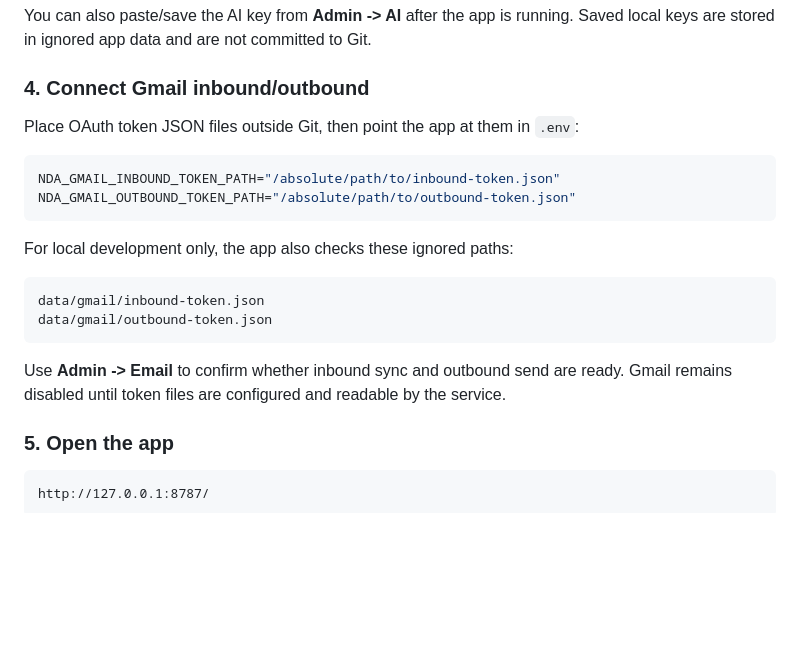
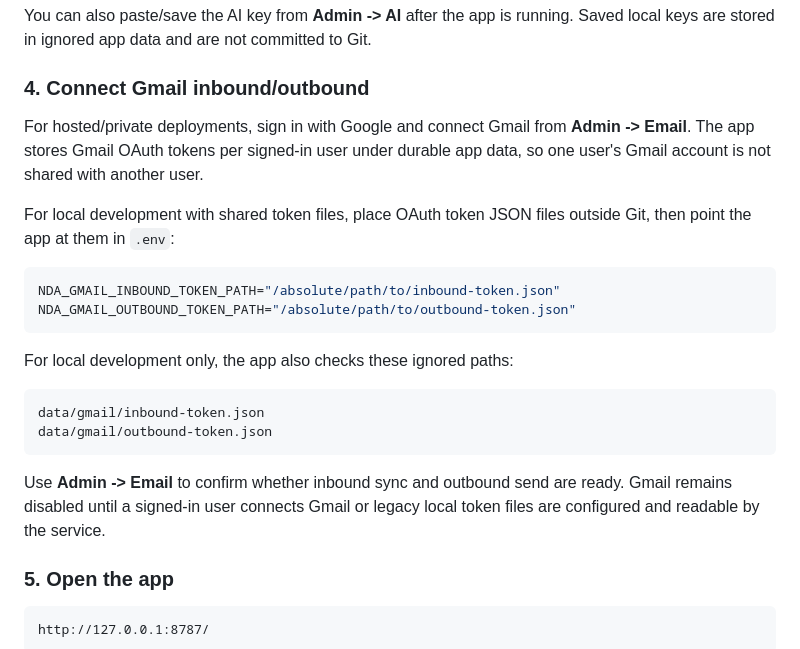
Before and after one commit to daniyalahmadasporalondon/nda-automation, a Markdown page: README.md, the part around one of its changes. Rendered like a GitHub page; blank space fills up the shorter version.

````diff
--- a/README.md
+++ b/README.md
@@ -58,7 +58,9 @@ You can also paste/save the AI key from **Admin -> AI** after the app is running
 
 ### 4. Connect Gmail inbound/outbound
 
-Place OAuth token JSON files outside Git, then point the app at them in `.env`:
+For hosted/private deployments, sign in with Google and connect Gmail from **Admin -> Email**. The app stores Gmail OAuth tokens per signed-in user under durable app data, so one user's Gmail account is not shared with another user.
+
+For local development with shared token files, place OAuth token JSON files outside Git, then point the app at them in `.env`:
 
 ```bash
 NDA_GMAIL_INBOUND_TOKEN_PATH="/absolute/path/to/inbound-token.json"
@@ -72,7 +74,7 @@ data/gmail/inbound-token.json
 data/gmail/outbound-token.json
 ```
 
-Use **Admin -> Email** to confirm whether inbound sync and outbound send are ready. Gmail remains disabled until token files are configured and readable by the service.
+Use **Admin -> Email** to confirm whether inbound sync and outbound send are ready. Gmail remains disabled until a signed-in user connects Gmail or legacy local token files are configured and readable by the service.
 
 ### 5. Open the app
 
````
Also changed, not shown: other parts of README.md (+34 -15 lines).
